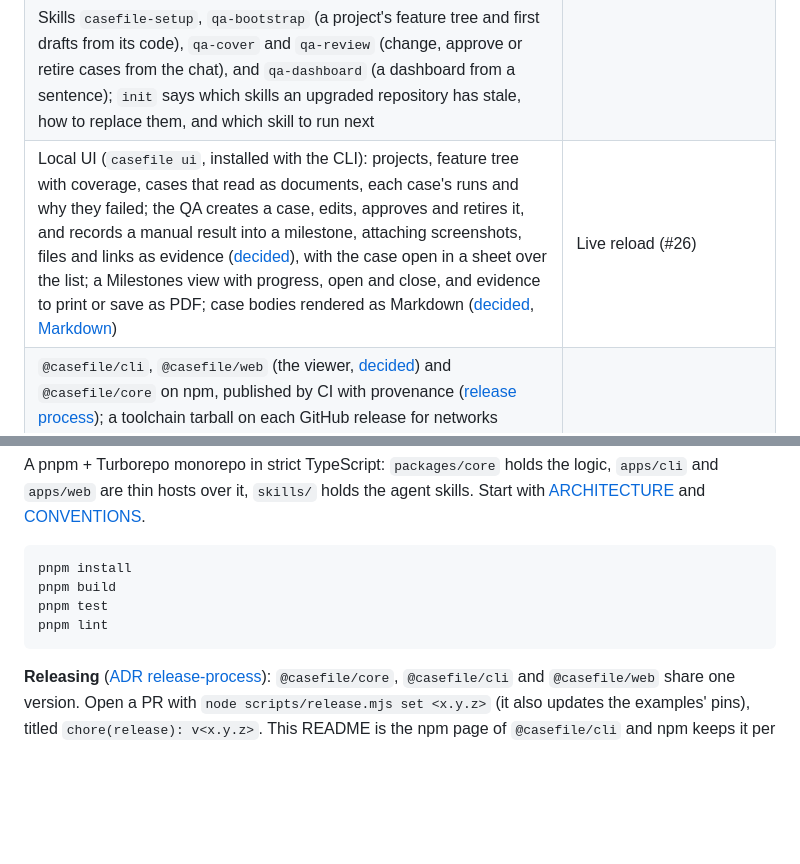
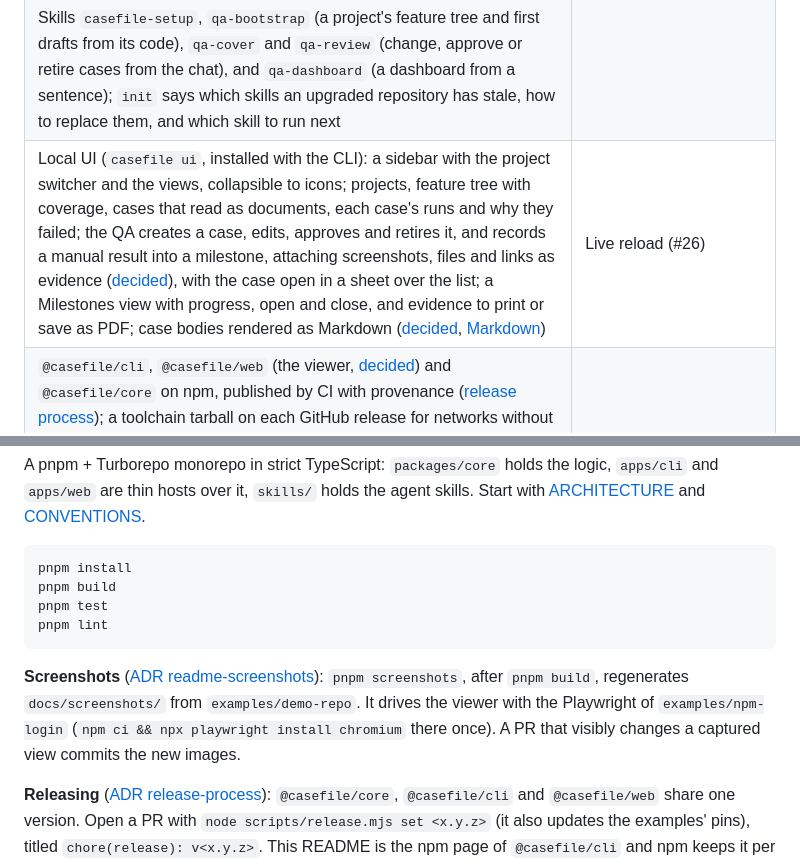
Before and after one commit to albertomarturelo/testbed, a Markdown page: README.md, 2 parts joined by grey strips. GitHub-like rendering; blank space fills up the shorter version.

````diff
--- a/README.md
+++ b/README.md
@@ -344,7 +359,7 @@ The reasons behind each one are in [docs/decisions](docs/decisions/_index.md).
 | Milestones group the executions of a release, a sprint regression or a UAT round; closing one freezes its evidence in `evidence.md`, in a commit that the repository signs when it signs commits ([decided](docs/decisions/2026-11-12-milestones-group-executions.md)); the evidence traces requirements, counts attempts, lists the milestone's edits, and names the commit that froze it with its signature | Fail a CI step on red gates (#171) |
 | casefile's commits follow the repository's conventions: a subject template in `casefile.yaml`, Conventional by default, with a ticket key when the repository asks, and the `Agent:` trailer optional ([decided](docs/decisions/2026-11-12-commit-shape-follows-host-repo.md)) | |
 | Skills `casefile-setup`, `qa-bootstrap` (a project's feature tree and first drafts from its code), `qa-cover` and `qa-review` (change, approve or retire cases from the chat), and `qa-dashboard` (a dashboard from a sentence); `init` says which skills an upgraded repository has stale, how to replace them, and which skill to run next | |
-| Local UI (`casefile ui`, installed with the CLI): projects, feature tree with coverage, cases that read as documents, each case's runs and why they failed; the QA creates a case, edits, approves and retires it, and records a manual result into a milestone, attaching screenshots, files and links as evidence ([decided](docs/decisions/2026-11-20-run-evidence-files.md)), with the case open in a sheet over the list; a Milestones view with progress, open and close, and evidence to print or save as PDF; case bodies rendered as Markdown ([decided](docs/decisions/2026-10-19-human-writes-through-operations.md), [Markdown](docs/decisions/2026-11-13-case-body-markdown.md)) | Live reload (#26) |
+| Local UI (`casefile ui`, installed with the CLI): a sidebar with the project switcher and the views, collapsible to icons; projects, feature tree with coverage, cases that read as documents, each case's runs and why they failed; the QA creates a case, edits, approves and retires it, and records a manual result into a milestone, attaching screenshots, files and links as evidence ([decided](docs/decisions/2026-11-20-run-evidence-files.md)), with the case open in a sheet over the list; a Milestones view with progress, open and close, and evidence to print or save as PDF; case bodies rendered as Markdown ([decided](docs/decisions/2026-10-19-human-writes-through-operations.md), [Markdown](docs/decisions/2026-11-13-case-body-markdown.md)) | Live reload (#26) |
 | `@casefile/cli`, `@casefile/web` (the viewer, [decided](docs/decisions/2026-11-09-casefile-ui-command.md)) and `@casefile/core` on npm, published by CI with provenance ([release process](docs/decisions/2026-10-20-release-process.md)); a toolchain tarball on each GitHub release for networks without the npm registry ([decided](docs/decisions/2026-11-09-release-toolchain-tarball.md)) | |
 | `ingest junit` (Playwright, Surefire), keeping failure messages and attachments; `ingest` returns the commit, and `casefile spec ci` has a GitHub Actions template that records shared-branch runs as `casefile-ci` ([decided](docs/decisions/2026-10-17-ci-commits-run-files.md)); `casefile report` writes a Markdown summary for a job summary or a PR comment | |
 | Dashboards the agent builds from a JSON description and the repository keeps in `context/dashboards/` ([decided](docs/decisions/2026-11-13-dashboards-as-files.md)): `dashboard save`, `list`, `show` (every widget's numbers) and `remove`, the viewer's Dashboards view that draws them, and the skill `qa-dashboard` that builds one on request | |
@@ -366,6 +381,12 @@ pnpm test
 pnpm lint
 ```
 
+**Screenshots** ([ADR readme-screenshots](docs/decisions/2026-11-21-readme-screenshots.md)):
+`pnpm screenshots`, after `pnpm build`, regenerates `docs/screenshots/` from
+`examples/demo-repo`. It drives the viewer with the Playwright of `examples/npm-login`
+(`npm ci && npx playwright install chromium` there once). A PR that visibly changes a
+captured view commits the new images.
+
 **Releasing** ([ADR release-process](docs/decisions/2026-10-20-release-process.md)):
 `@casefile/core`, `@casefile/cli` and `@casefile/web` share one version. Open a PR with
 `node scripts/release.mjs set <x.y.z>` (it also updates the examples' pins),
````
Also changed, not shown: other parts of README.md (+15 -0 lines), docs/CONVENTIONS.md (+12 -0 lines), docs/decisions/2026-11-21-readme-screenshots.md (added, +69 -0 lines), docs/decisions/_index.md (+1 -0 lines), docs/screenshots/case.png (added), docs/screenshots/cases.png (added), docs/screenshots/dashboard.png (added), docs/screenshots/milestone.png (added), docs/screenshots/query.png (added), 9 other files.
